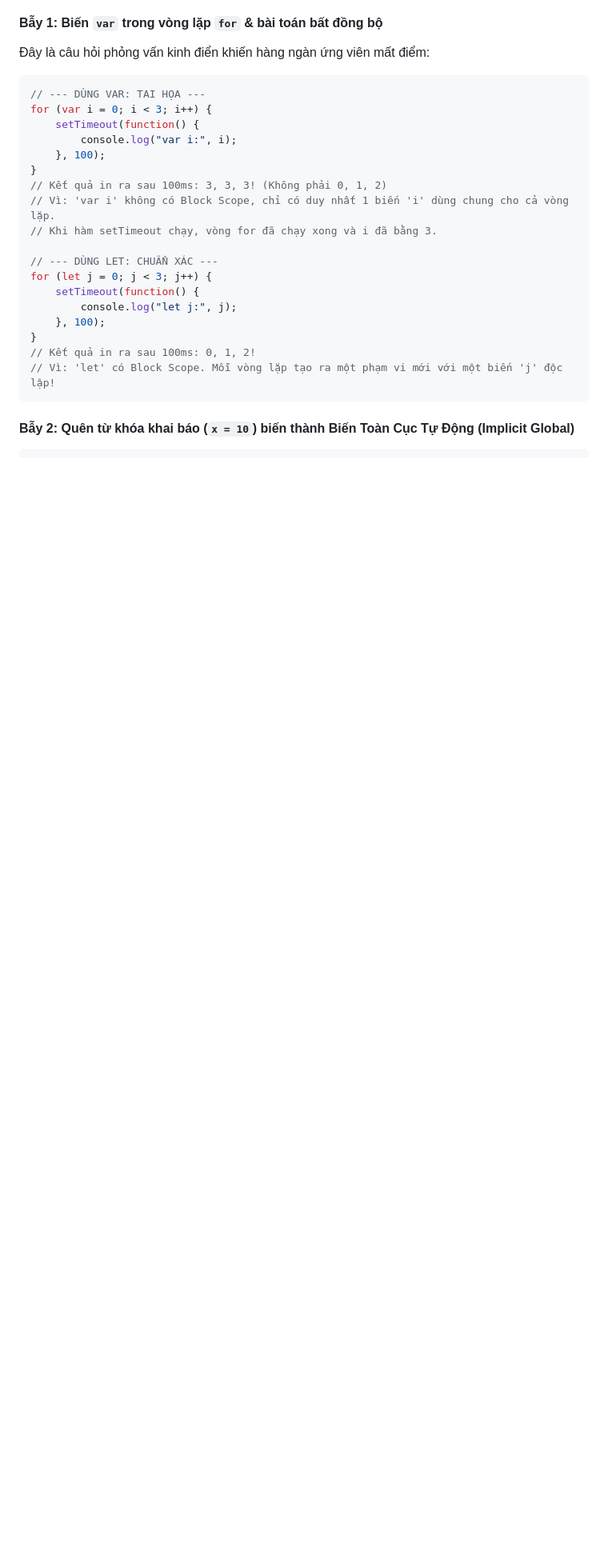
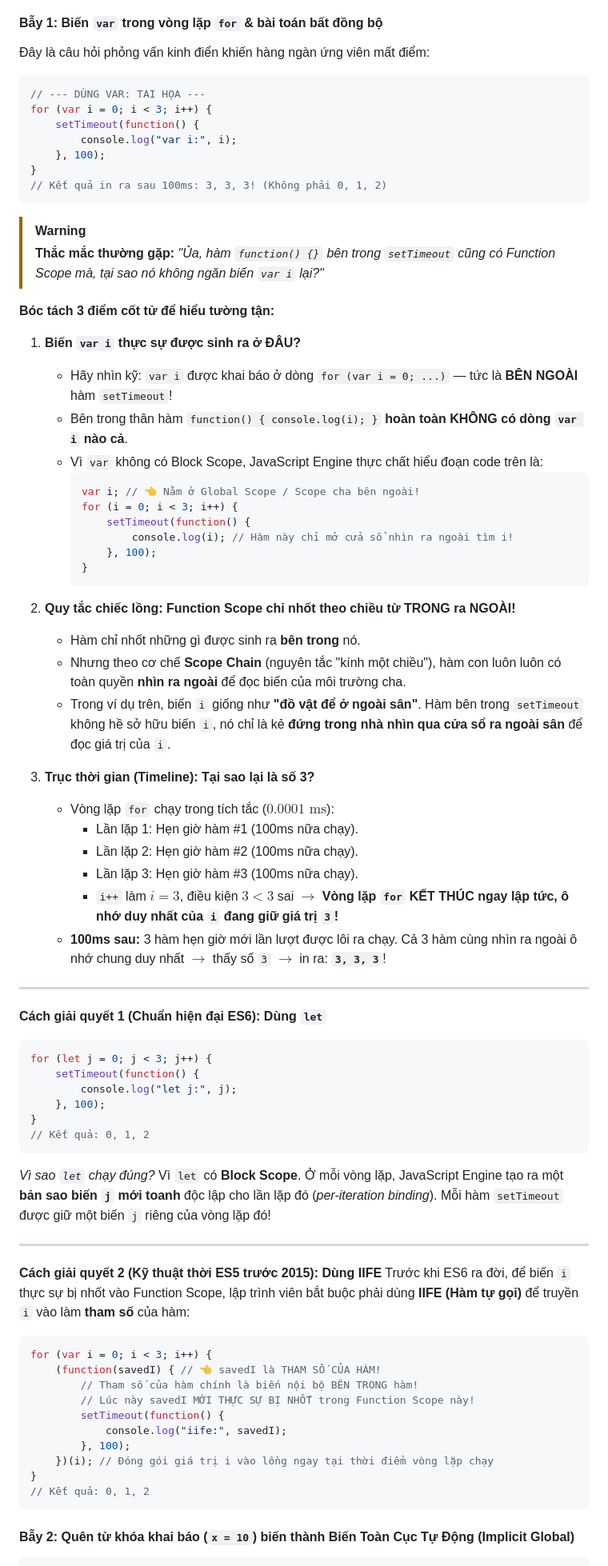
Before and after one commit to htccnam/javascript, a Markdown page: docs/03-variables-and-data-types.md, the part around the change. Shown at 80% size. Drawn GitHub-style; blank space fills up the shorter version.

Commit message:
docs: clarify function scope mechanics and setTimeout var trap in 03-variables

````diff
--- a/docs/03-variables-and-data-types.md
+++ b/docs/03-variables-and-data-types.md
@@ -321,17 +321,67 @@ for (var i = 0; i < 3; i++) {
     }, 100);
 }
 // Kết quả in ra sau 100ms: 3, 3, 3! (Không phải 0, 1, 2)
-// Vì: 'var i' không có Block Scope, chỉ có duy nhất 1 biến 'i' dùng chung cho cả vòng lặp.
-// Khi hàm setTimeout chạy, vòng for đã chạy xong và i đã bằng 3.
+```
 
-// --- DÙNG LET: CHUẨN XÁC ---
+> [!WARNING]
+> **Thắc mắc thường gặp:** *"Ủa, hàm `function() {}` bên trong `setTimeout` cũng có Function Scope mà, tại sao nó không ngăn biến `var i` lại?"*
+
+**Bóc tách 3 điểm cốt tử để hiểu tường tận:**
+
+1. **Biến `var i` thực sự được sinh ra ở ĐÂU?**
+   - Hãy nhìn kỹ: `var i` được khai báo ở dòng `for (var i = 0; ...)` — tức là **BÊN NGOÀI** hàm `setTimeout`!
+   - Bên trong thân hàm `function() { console.log(i); }` **hoàn toàn KHÔNG có dòng `var i` nào cả**.
+   - Vì `var` không có Block Scope, JavaScript Engine thực chất hiểu đoạn code trên là:
+     ```javascript
+     var i; // 👈 Nằm ở Global Scope / Scope cha bên ngoài!
+     for (i = 0; i < 3; i++) {
+         setTimeout(function() {
+             console.log(i); // Hàm này chỉ mở cửa sổ nhìn ra ngoài tìm i!
+         }, 100);
+     }
+     ```
+
+2. **Quy tắc chiếc lồng: Function Scope chỉ nhốt theo chiều từ TRONG ra NGOÀI!**
+   - Hàm chỉ nhốt những gì được sinh ra **bên trong** nó.
+   - Nhưng theo cơ chế **Scope Chain** (nguyên tắc "kính một chiều"), hàm con luôn luôn có toàn quyền **nhìn ra ngoài** để đọc biến của môi trường cha.
+   - Trong ví dụ trên, biến `i` giống như **"đồ vật để ở ngoài sân"**. Hàm bên trong `setTimeout` không hề sở hữu biến `i`, nó chỉ là kẻ **đứng trong nhà nhìn qua cửa sổ ra ngoài sân** để đọc giá trị của `i`.
+
+3. **Trục thời gian (Timeline): Tại sao lại là số 3?**
+   - Vòng lặp `for` chạy trong tích tắc ($0.0001\text{ ms}$):
+     - Lần lặp 1: Hẹn giờ hàm #1 (100ms nữa chạy).
+     - Lần lặp 2: Hẹn giờ hàm #2 (100ms nữa chạy).
+     - Lần lặp 3: Hẹn giờ hàm #3 (100ms nữa chạy).
+     - `i++` làm $i = 3$, điều kiện $3 < 3$ sai $\rightarrow$ **Vòng lặp `for` KẾT THÚC ngay lập tức, ô nhớ duy nhất của `i` đang giữ giá trị `3`!**
+   - **100ms sau:** 3 hàm hẹn giờ mới lần lượt được lôi ra chạy. Cả 3 hàm cùng nhìn ra ngoài ô nhớ chung duy nhất $\rightarrow$ thấy số `3` $\rightarrow$ in ra: **`3, 3, 3`**!
+
+---
+
+**Cách giải quyết 1 (Chuẩn hiện đại ES6): Dùng `let`**
+```javascript
 for (let j = 0; j < 3; j++) {
     setTimeout(function() {
         console.log("let j:", j);
     }, 100);
 }
-// Kết quả in ra sau 100ms: 0, 1, 2!
-// Vì: 'let' có Block Scope. Mỗi vòng lặp tạo ra một phạm vi mới với một biến 'j' độc lập!
+// Kết quả: 0, 1, 2
+```
+*Vì sao `let` chạy đúng?* Vì `let` có **Block Scope**. Ở mỗi vòng lặp, JavaScript Engine tạo ra một **bản sao biến `j` mới toanh** độc lập cho lần lặp đó (*per-iteration binding*). Mỗi hàm `setTimeout` được giữ một biến `j` riêng của vòng lặp đó!
+
+---
+
+**Cách giải quyết 2 (Kỹ thuật thời ES5 trước 2015): Dùng IIFE**
+Trước khi ES6 ra đời, để biến `i` thực sự bị nhốt vào Function Scope, lập trình viên bắt buộc phải dùng **IIFE (Hàm tự gọi)** để truyền `i` vào làm **tham số** của hàm:
+```javascript
+for (var i = 0; i < 3; i++) {
+    (function(savedI) { // 👈 savedI là THAM SỐ CỦA HÀM!
+        // Tham số của hàm chính là biến nội bộ BÊN TRONG hàm!
+        // Lúc này savedI MỚI THỰC SỰ BỊ NHỐT trong Function Scope này!
+        setTimeout(function() {
+            console.log("iife:", savedI);
+        }, 100);
+    })(i); // Đóng gói giá trị i vào lồng ngay tại thời điểm vòng lặp chạy
+}
+// Kết quả: 0, 1, 2
 ```
 
 #### Bẫy 2: Quên từ khóa khai báo (`x = 10`) biến thành Biến Toàn Cục Tự Động (Implicit Global)
````
